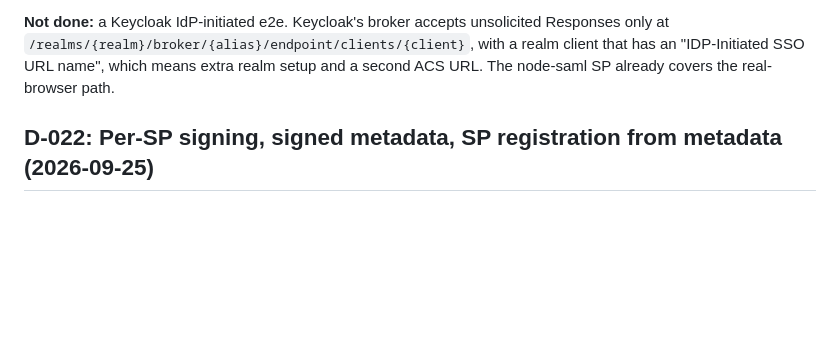
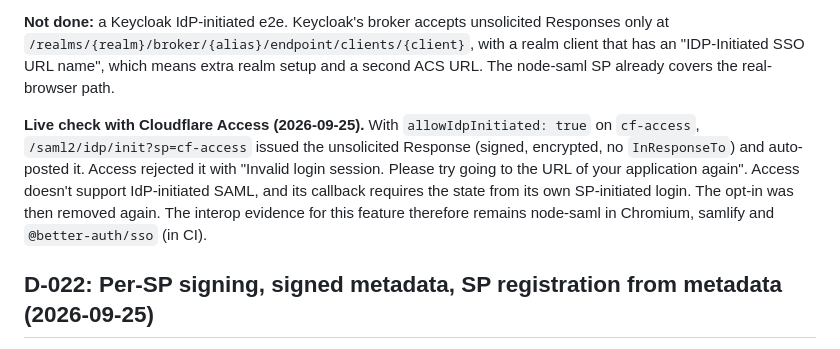
Before and after one commit to mmcintosh/better-auth-saml-idp, a Markdown page: DECISIONS.md, the part around the change. Rendered like a GitHub page; blank space fills up the shorter version.

```diff
--- a/DECISIONS.md
+++ b/DECISIONS.md
@@ -509,6 +509,8 @@ SPs parse the decrypted element on its own, outside the Response that declares `
 
 **Not done:** a Keycloak IdP-initiated e2e. Keycloak's broker accepts unsolicited Responses only at `/realms/{realm}/broker/{alias}/endpoint/clients/{client}`, with a realm client that has an "IDP-Initiated SSO URL name", which means extra realm setup and a second ACS URL. The node-saml SP already covers the real-browser path.
 
+**Live check with Cloudflare Access (2026-09-25).** With `allowIdpInitiated: true` on `cf-access`, `/saml2/idp/init?sp=cf-access` issued the unsolicited Response (signed, encrypted, no `InResponseTo`) and auto-posted it. Access rejected it with "Invalid login session. Please try going to the URL of your application again". Access doesn't support IdP-initiated SAML, and its callback requires the state from its own SP-initiated login. The opt-in was then removed again. The interop evidence for this feature therefore remains node-saml in Chromium, samlify and `@better-auth/sso` (in CI).
+
 ## D-022: Per-SP signing, signed metadata, SP registration from metadata (2026-09-25)
 
 - **Per-SP `signResponse` / `signAssertion`** override the global `signing` values. As before, at least one must be on. An SP is only rejected for turning both off when it set one itself, so a global both-off is reported once. Tests show that an assertion-only or response-only Response is accepted by an SP that requires exactly that, and refused by node-saml when it requires both. samlify's `wantMessageSigned` / `wantAssertionsSigned` are **not enforced** when it parses a Response, so a samlify SP can't be used to prove that a signature is missing.
```
Also changed, not shown: docs/sp-cloudflare-access.md (+4 -0 lines).
